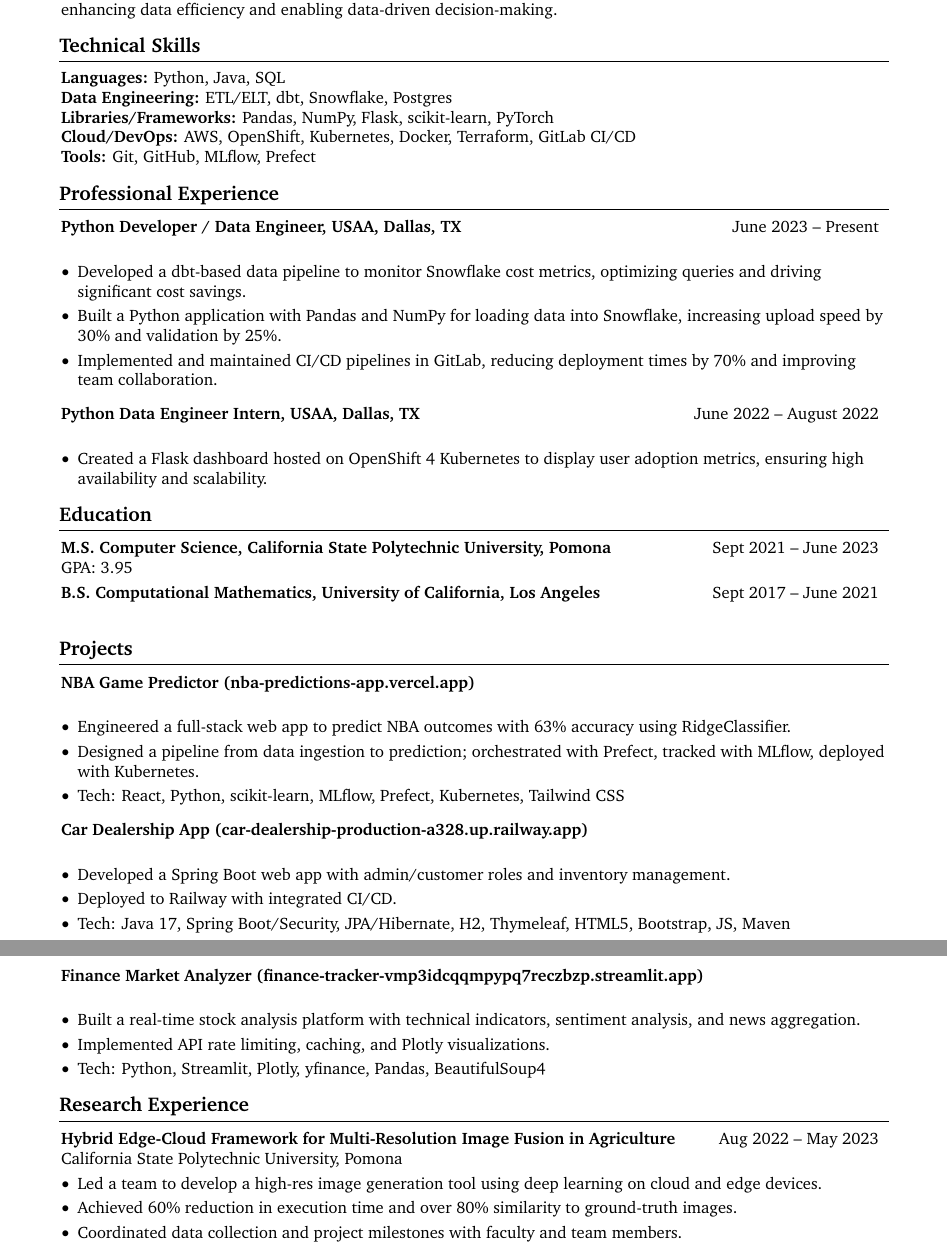
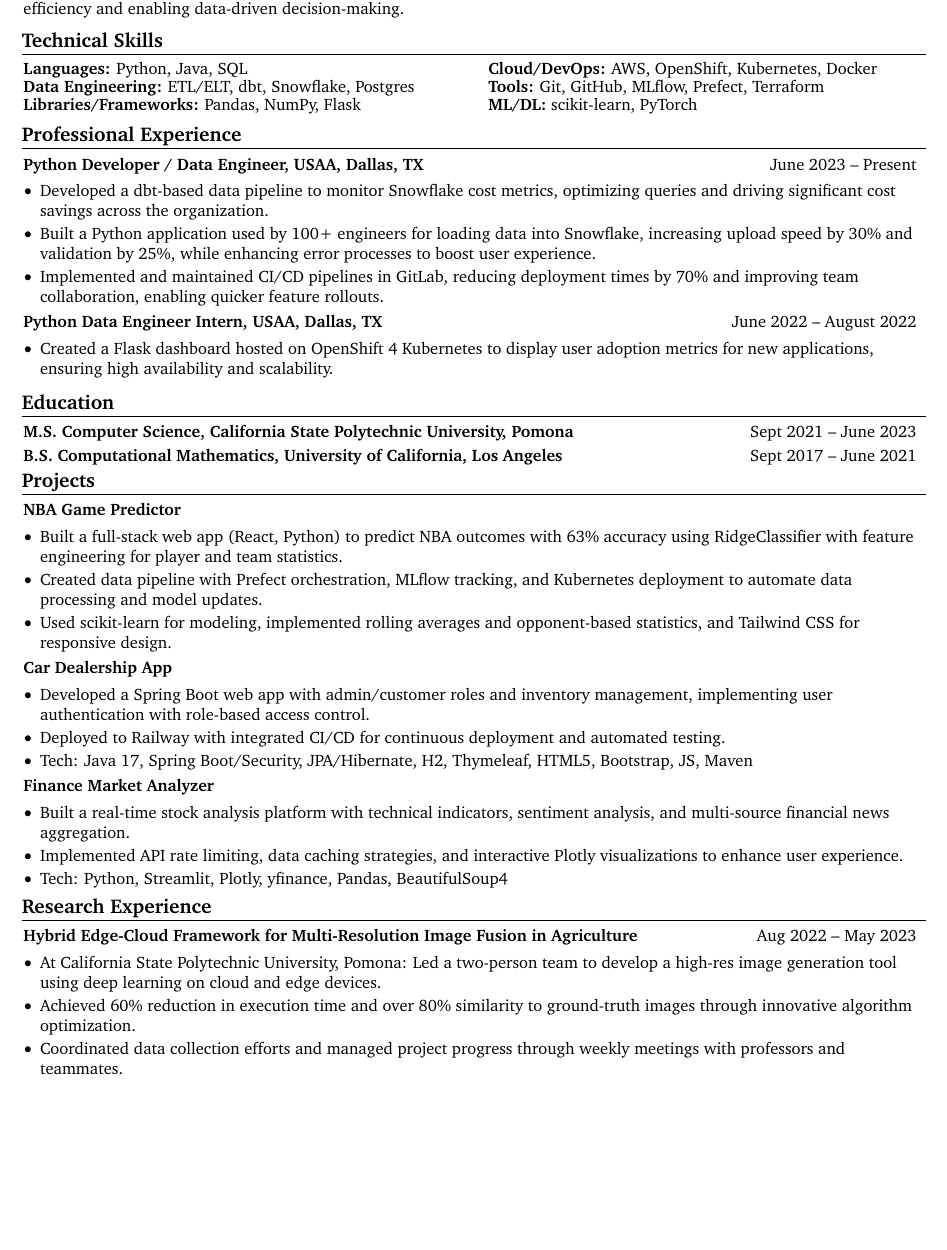
Before and after one commit to shubhroses/resume, a LaTeX document (main.tex): two parts of pages 1 and 2 of 2 before the commit and part of the page after it, the two joined at a grey line, cut so that both start at the same text, the shorter picture padded with empty space. Compiled offline with pdfLaTeX.

Commit message:
Created resume

```diff
--- a/main.tex
+++ b/main.tex
@@ -3,11 +3,11 @@
 % Packages:
 \usepackage[
     ignoreheadfoot,
-    top=2cm,
-    bottom=2cm,
-    left=2cm,
-    right=2cm,
-    footskip=1.0cm,
+    top=1.3cm,
+    bottom=1.0cm,
+    left=1.2cm,
+    right=1.2cm,
+    footskip=0.6cm,
 ]{geometry}
 \usepackage{titlesec}
 \usepackage{tabularx}
@@ -17,6 +17,7 @@
 \usepackage{enumitem}
 \usepackage{fontawesome5}
 \usepackage{amsmath}
+\usepackage{multicol}
 \usepackage[
     pdftitle={Shubhrose Singh Resume},
     pdfauthor={Shubhrose Singh},
@@ -48,14 +49,14 @@
 \setlength{\columnsep}{0.15cm}
 \pagenumbering{gobble}
 
-\titleformat{\section}{\needspace{4\baselineskip}\bfseries\large\color{primaryColor}}{}{0pt}{}[\vspace{1pt}\titlerule]
-\titlespacing{\section}{-1pt}{0.3cm}{0.2cm}
+\titleformat{\section}{\needspace{4\baselineskip}\bfseries\large\color{primaryColor}}{}{0pt}{}[\vspace{0pt}\titlerule]
+\titlespacing{\section}{-1pt}{0.25cm}{0.15cm}
 
 \renewcommand\labelitemi{$\vcenter{\hbox{\small$\bullet$}}$}
 \newenvironment{highlights}{
     \begin{itemize}[
-        topsep=0.10cm,
-        parsep=0.10cm,
+        topsep=0.07cm,
+        parsep=0.07cm,
         partopsep=0pt,
         itemsep=0pt,
         leftmargin=10pt
@@ -87,78 +88,88 @@
     % Professional Summary
     \section{Professional Summary}
     Python Developer and Data Engineer experienced in building scalable data pipelines, optimizing data workflows, and improving system performance. Proficient in Python, SQL, and cloud technologies. Strong track record of enhancing data efficiency and enabling data-driven decision-making.
-
+    \vspace{-0.05cm}
     \section{Technical Skills}
-    \textbf{Languages:} Python, Java, SQL \\
-    \textbf{Data Engineering:} ETL/ELT, dbt, Snowflake, Postgres \\
-    \textbf{Libraries/Frameworks:} Pandas, NumPy, Flask, scikit-learn, PyTorch \\
-    \textbf{Cloud/DevOps:} AWS, OpenShift, Kubernetes, Docker, Terraform, GitLab CI/CD \\
-    \textbf{Tools:} Git, GitHub, MLflow, Prefect
-
+    \begin{minipage}[t]{0.48\textwidth}
+        \textbf{Languages:} Python, Java, SQL \\[-1pt]
+        \textbf{Data Engineering:} ETL/ELT, dbt, Snowflake, Postgres \\[-1pt]
+        \textbf{Libraries/Frameworks:} Pandas, NumPy, Flask
+    \end{minipage}
+    \hfill
+    \begin{minipage}[t]{0.48\textwidth}
+        \textbf{Cloud/DevOps:} AWS, OpenShift, Kubernetes, Docker \\[-1pt]
+        \textbf{Tools:} Git, GitHub, MLflow, Prefect, Terraform \\[-1pt]
+        \textbf{ML/DL:} scikit-learn, PyTorch
+    \end{minipage}
+    \vspace{-0.05cm}
     \section{Professional Experience}
 
     \begin{entry}{Python Developer / Data Engineer, USAA, Dallas, TX}{June 2023 -- Present}
     \end{entry}
+    \vspace{-0.35cm}
     \begin{highlights}
-        \item Developed a dbt-based data pipeline to monitor Snowflake cost metrics, optimizing queries and driving significant cost savings.
-        \item Built a Python application with Pandas and NumPy for loading data into Snowflake, increasing upload speed by 30\% and validation by 25\%.
-        \item Implemented and maintained CI/CD pipelines in GitLab, reducing deployment times by 70\% and improving team collaboration.
+        \item Developed a dbt-based data pipeline to monitor Snowflake cost metrics, optimizing queries and driving significant cost savings across the organization.
+        \item Built a Python application used by 100+ engineers for loading data into Snowflake, increasing upload speed by 30\% and validation by 25\%, while enhancing error processes to boost user experience.
+        \item Implemented and maintained CI/CD pipelines in GitLab, reducing deployment times by 70\% and improving team collaboration, enabling quicker feature rollouts.
     \end{highlights}
 
-    \vspace{0.2cm}
+    \vspace{0.05cm}
     \begin{entry}{Python Data Engineer Intern, USAA, Dallas, TX}{June 2022 -- August 2022}
     \end{entry}
+    \vspace{-0.35cm}
     \begin{highlights}
-        \item Created a Flask dashboard hosted on OpenShift 4 Kubernetes to display user adoption metrics, ensuring high availability and scalability.
+        \item Created a Flask dashboard hosted on OpenShift 4 Kubernetes to display user adoption metrics for new applications, ensuring high availability and scalability.
     \end{highlights}
 
     \section{Education}
 
-    \begin{entry}{M.S. Computer Science, California State Polytechnic University, Pomona}{Sept 2021 -- June 2023}
-    \end{entry}
-    GPA: 3.95
+    \begin{tabular*}{\textwidth}{@{\extracolsep{\fill}} l r}
+        \textbf{M.S. Computer Science, California State Polytechnic University, Pomona} & Sept 2021 -- June 2023 \\[2pt]
+        \textbf{B.S. Computational Mathematics, University of California, Los Angeles} & Sept 2017 -- June 2021
+    \end{tabular*}
 
-    \vspace{0.10cm}
-    \begin{entry}{B.S. Computational Mathematics, University of California, Los Angeles}{Sept 2017 -- June 2021}
-    \end{entry}
-
+    \vspace{-0.2cm}
     \section{Projects}
 
-    \begin{entry}{NBA Game Predictor (\href{https://nba-predictions-app.vercel.app/}{nba-predictions-app.vercel.app})}{}
+    \begin{entry}{\href{https://nba-predictions-app.vercel.app/}{NBA Game Predictor}}{}
     \end{entry}
+    \vspace{-0.35cm}
     \begin{highlights}
-        \item Engineered a full-stack web app to predict NBA outcomes with 63\% accuracy using RidgeClassifier.
-        \item Designed a pipeline from data ingestion to prediction; orchestrated with Prefect, tracked with MLflow, deployed with Kubernetes.
-        \item Tech: React, Python, scikit-learn, MLflow, Prefect, Kubernetes, Tailwind CSS
+        \item Built a full-stack web app (React, Python) to predict NBA outcomes with 63\% accuracy using RidgeClassifier with feature engineering for player and team statistics.
+        \item Created data pipeline with Prefect orchestration, MLflow tracking, and Kubernetes deployment to automate data processing and model updates.
+        \item Used scikit-learn for modeling, implemented rolling averages and opponent-based statistics, and Tailwind CSS for responsive design.
     \end{highlights}
 
-    \vspace{0.2cm}
-    \begin{entry}{Car Dealership App (\href{https://car-dealership-production-a328.up.railway.app/dealership/}{car-dealership-production-a328.up.railway.app})}{}
+    \vspace{0.05cm}
+    \begin{entry}{\href{https://car-dealership-production-a328.up.railway.app/dealership/}{Car Dealership App}}{}
     \end{entry}
+    \vspace{-0.35cm}
     \begin{highlights}
-        \item Developed a Spring Boot web app with admin/customer roles and inventory management.
-        \item Deployed to Railway with integrated CI/CD.
+        \item Developed a Spring Boot web app with admin/customer roles and inventory management, implementing user authentication with role-based access control.
+        \item Deployed to Railway with integrated CI/CD for continuous deployment and automated testing.
         \item Tech: Java 17, Spring Boot/Security, JPA/Hibernate, H2, Thymeleaf, HTML5, Bootstrap, JS, Maven
     \end{highlights}
 
-    \vspace{0.2cm}
-    \begin{entry}{Finance Market Analyzer (\href{https://finance-tracker-vmp3idcqqmpypq7reczbzp.streamlit.app/}{finance-tracker-vmp3idcqqmpypq7reczbzp.streamlit.app})}{}
+    \vspace{0.05cm}
+    \begin{entry}{\href{https://finance-tracker-vmp3idcqqmpypq7reczbzp.streamlit.app/}{Finance Market Analyzer}}{}
     \end{entry}
+    \vspace{-0.35cm}
     \begin{highlights}
-        \item Built a real-time stock analysis platform with technical indicators, sentiment analysis, and news aggregation.
-        \item Implemented API rate limiting, caching, and Plotly visualizations.
+        \item Built a real-time stock analysis platform with technical indicators, sentiment analysis, and multi-source financial news aggregation.
+        \item Implemented API rate limiting, data caching strategies, and interactive Plotly visualizations to enhance user experience.
         \item Tech: Python, Streamlit, Plotly, yfinance, Pandas, BeautifulSoup4
     \end{highlights}
 
+    \vspace{-0.2cm}
     \section{Research Experience}
 
     \begin{entry}{Hybrid Edge-Cloud Framework for Multi-Resolution Image Fusion in Agriculture}{Aug 2022 -- May 2023}
     \end{entry}
-    California State Polytechnic University, Pomona
+    \vspace{-0.35cm}
     \begin{highlights}
-        \item Led a team to develop a high-res image generation tool using deep learning on cloud and edge devices.
-        \item Achieved 60\% reduction in execution time and over 80\% similarity to ground-truth images.
-        \item Coordinated data collection and project milestones with faculty and team members.
+        \item At California State Polytechnic University, Pomona: Led a two-person team to develop a high-res image generation tool using deep learning on cloud and edge devices.
+        \item Achieved 60\% reduction in execution time and over 80\% similarity to ground-truth images through innovative algorithm optimization.
+        \item Coordinated data collection efforts and managed project progress through weekly meetings with professors and teammates.
     \end{highlights}
 
 \end{document}
```
Also changed, not shown: main.tex (4 more changed lines).
